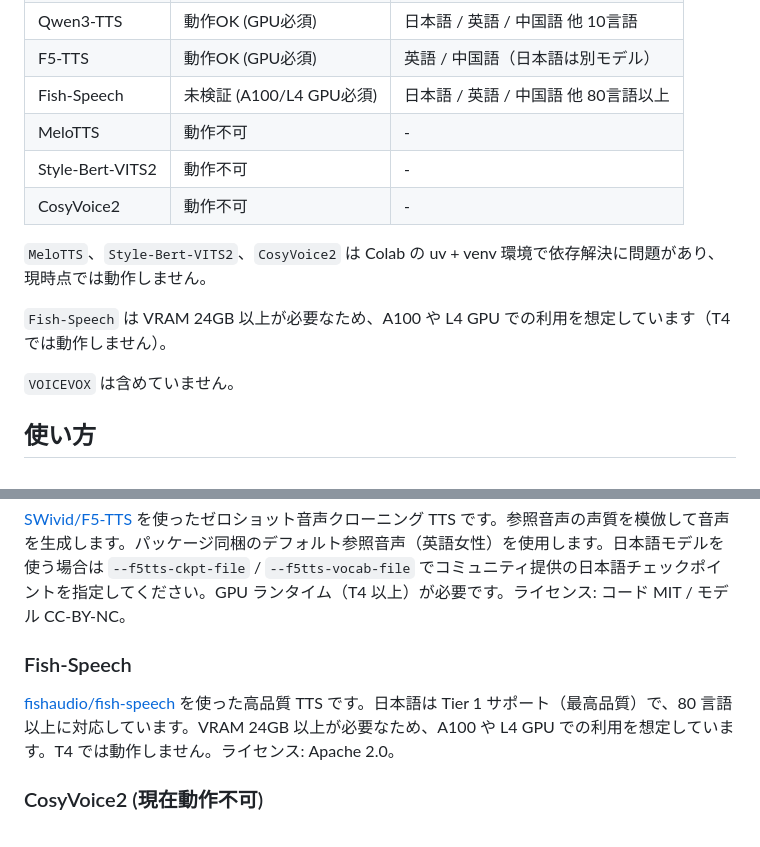
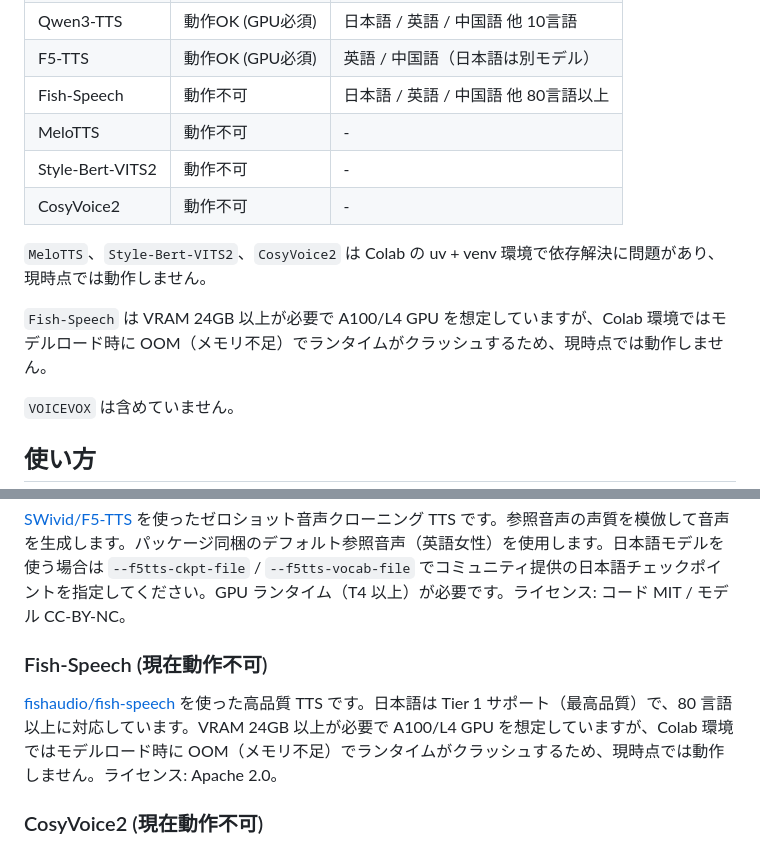
Before and after one commit to shinshin86/local-tts-on-google-colab, a Markdown page: README.md, 2 parts joined by grey strips. Drawn GitHub-style.

Commit message:
Update README: mark Fish-Speech as not working on Colab
Fish-Speech requires 24GB+ VRAM and crashes with OOM during model
loading on Colab A100, even though the model download and package
installation succeed. Mark as not working alongside CosyVoice2.

Co-Authored-By: Claude Opus 4.6 (1M context) <noreply@anthropic.com>

```diff
--- a/README.md
+++ b/README.md
@@ -12,14 +12,14 @@ Google Colab 上で選択したローカル TTS を一時的に OpenAI 互換 `/
 | Piper-Plus | 動作OK | 日本語 / 英語 / 中国語 他 6言語 |
 | Qwen3-TTS | 動作OK (GPU必須) | 日本語 / 英語 / 中国語 他 10言語 |
 | F5-TTS | 動作OK (GPU必須) | 英語 / 中国語（日本語は別モデル） |
-| Fish-Speech | 未検証 (A100/L4 GPU必須) | 日本語 / 英語 / 中国語 他 80言語以上 |
+| Fish-Speech | 動作不可 | 日本語 / 英語 / 中国語 他 80言語以上 |
 | MeloTTS | 動作不可 | - |
 | Style-Bert-VITS2 | 動作不可 | - |
 | CosyVoice2 | 動作不可 | - |
 
 `MeloTTS`、`Style-Bert-VITS2`、`CosyVoice2` は Colab の uv + venv 環境で依存解決に問題があり、現時点では動作しません。
 
-`Fish-Speech` は VRAM 24GB 以上が必要なため、A100 や L4 GPU での利用を想定しています（T4 では動作しません）。
+`Fish-Speech` は VRAM 24GB 以上が必要で A100/L4 GPU を想定していますが、Colab 環境ではモデルロード時に OOM（メモリ不足）でランタイムがクラッシュするため、現時点では動作しません。
 
 `VOICEVOX` は含めていません。
 
@@ -266,9 +266,9 @@ main()
 
 [SWivid/F5-TTS](https://github.com/SWivid/F5-TTS) を使ったゼロショット音声クローニング TTS です。参照音声の声質を模倣して音声を生成します。パッケージ同梱のデフォルト参照音声（英語女性）を使用します。日本語モデルを使う場合は `--f5tts-ckpt-file` / `--f5tts-vocab-file` でコミュニティ提供の日本語チェックポイントを指定してください。GPU ランタイム（T4 以上）が必要です。ライセンス: コード MIT / モデル CC-BY-NC。
 
-### Fish-Speech
+### Fish-Speech (現在動作不可)
 
-[fishaudio/fish-speech](https://github.com/fishaudio/fish-speech) を使った高品質 TTS です。日本語は Tier 1 サポート（最高品質）で、80 言語以上に対応しています。VRAM 24GB 以上が必要なため、A100 や L4 GPU での利用を想定しています。T4 では動作しません。ライセンス: Apache 2.0。
+[fishaudio/fish-speech](https://github.com/fishaudio/fish-speech) を使った高品質 TTS です。日本語は Tier 1 サポート（最高品質）で、80 言語以上に対応しています。VRAM 24GB 以上が必要で A100/L4 GPU を想定していますが、Colab 環境ではモデルロード時に OOM（メモリ不足）でランタイムがクラッシュするため、現時点では動作しません。ライセンス: Apache 2.0。
 
 ### CosyVoice2 (現在動作不可)
 
```
